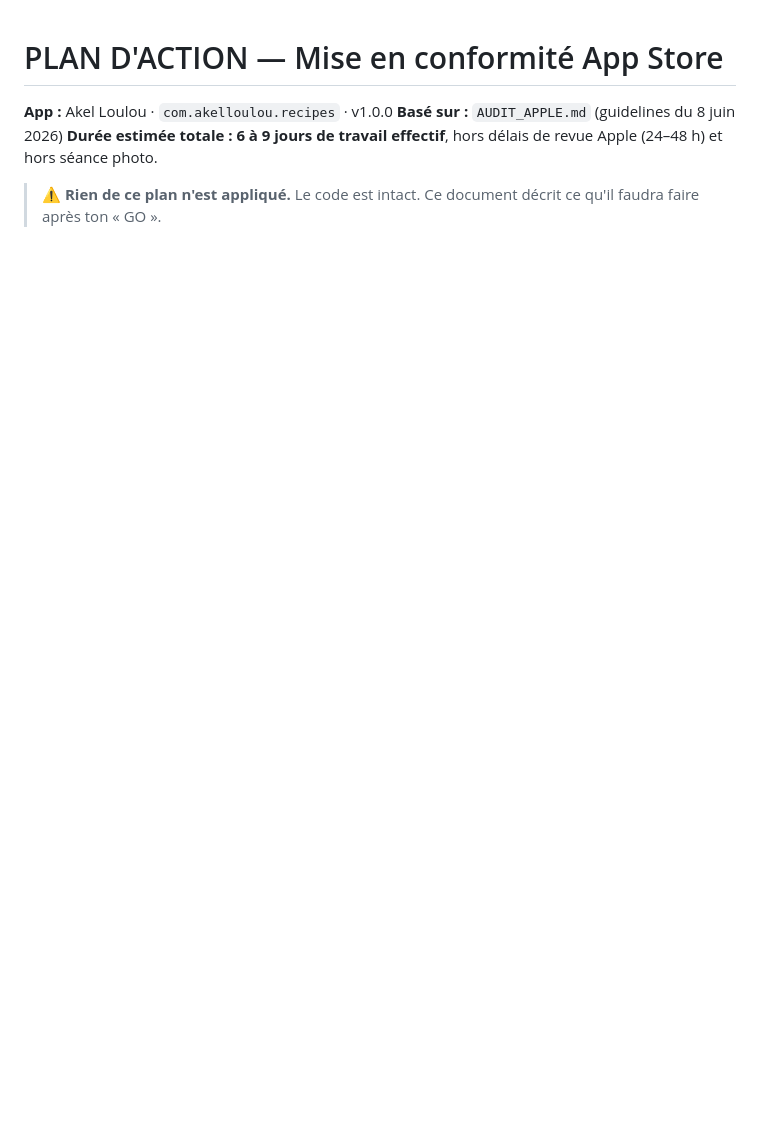
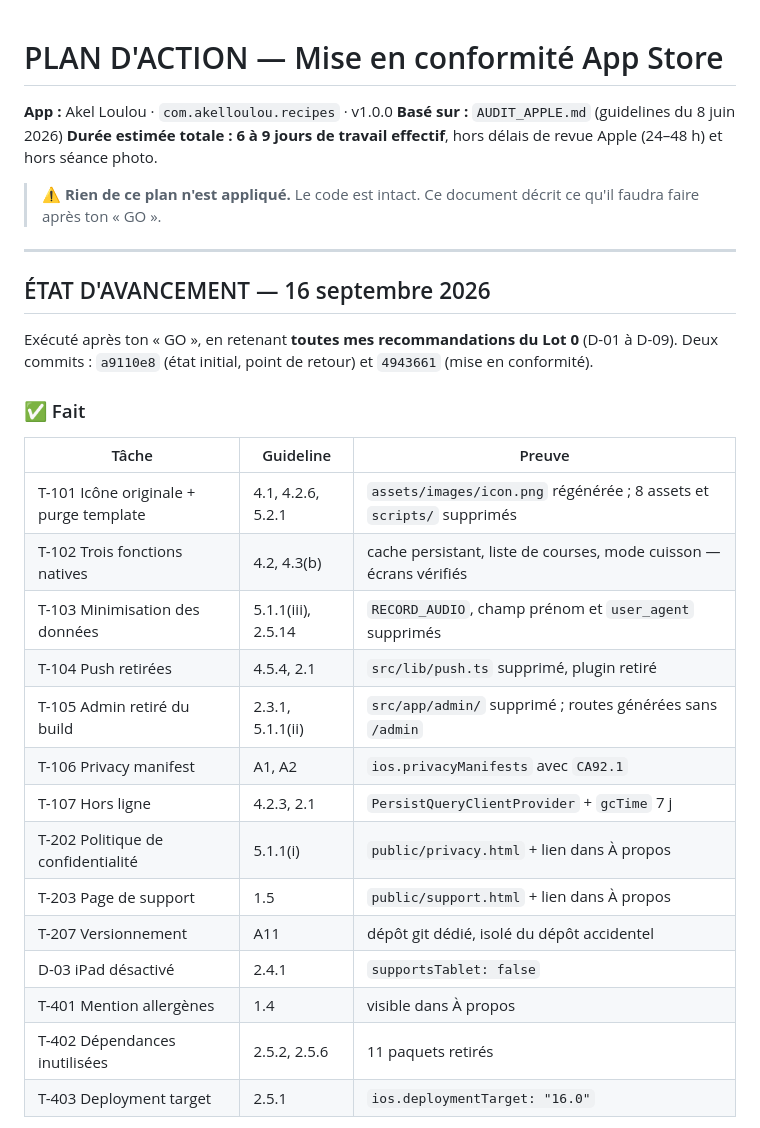
Before and after one commit to tonybassil29/akel-loulou-mobile, a Markdown page: PLAN_ACTION.md, the part around one of its changes. GitHub-like rendering; blank space fills up the shorter version.

Commit message:
Plan d action : etat d avancement

```diff
--- a/PLAN_ACTION.md
+++ b/PLAN_ACTION.md
@@ -5,3 +5,30 @@
 **Durée estimée totale :** **6 à 9 jours de travail effectif**, hors délais de revue Apple (24–48 h) et hors séance photo.
 
 > ⚠️ **Rien de ce plan n'est appliqué.** Le code est intact. Ce document décrit ce qu'il faudra faire après ton « GO ».
+
+---
+
+## ÉTAT D'AVANCEMENT — 16 septembre 2026
+
+Exécuté après ton « GO », en retenant **toutes mes recommandations du Lot 0** (D-01 à D-09).
+Deux commits : `a9110e8` (état initial, point de retour) et `4943661` (mise en conformité).
+
+### ✅ Fait
+
+| Tâche | Guideline | Preuve |
+|---|---|---|
+| T-101 Icône originale + purge template | 4.1, 4.2.6, 5.2.1 | `assets/images/icon.png` régénérée ; 8 assets et `scripts/` supprimés |
+| T-102 Trois fonctions natives | 4.2, 4.3(b) | cache persistant, liste de courses, mode cuisson — écrans vérifiés |
+| T-103 Minimisation des données | 5.1.1(iii), 2.5.14 | `RECORD_AUDIO`, champ prénom et `user_agent` supprimés |
+| T-104 Push retirées | 4.5.4, 2.1 | `src/lib/push.ts` supprimé, plugin retiré |
+| T-105 Admin retiré du build | 2.3.1, 5.1.1(ii) | `src/app/admin/` supprimé ; routes générées sans `/admin` |
+| T-106 Privacy manifest | A1, A2 | `ios.privacyManifests` avec `CA92.1` |
+| T-107 Hors ligne | 4.2.3, 2.1 | `PersistQueryClientProvider` + `gcTime` 7 j |
+| T-202 Politique de confidentialité | 5.1.1(i) | `public/privacy.html` + lien dans À propos |
+| T-203 Page de support | 1.5 | `public/support.html` + lien dans À propos |
+| T-207 Versionnement | A11 | dépôt git dédié, isolé du dépôt accidentel |
+| D-03 iPad désactivé | 2.4.1 | `supportsTablet: false` |
+| T-401 Mention allergènes | 1.4 | visible dans À propos |
+| T-402 Dépendances inutilisées | 2.5.2, 2.5.6 | 11 paquets retirés |
+| T-403 Deployment target | 2.5.1 | `ios.deploymentTarget: "16.0"` |
+
```
Also changed, not shown: other parts of PLAN_ACTION.md (+14 -0 lines).
